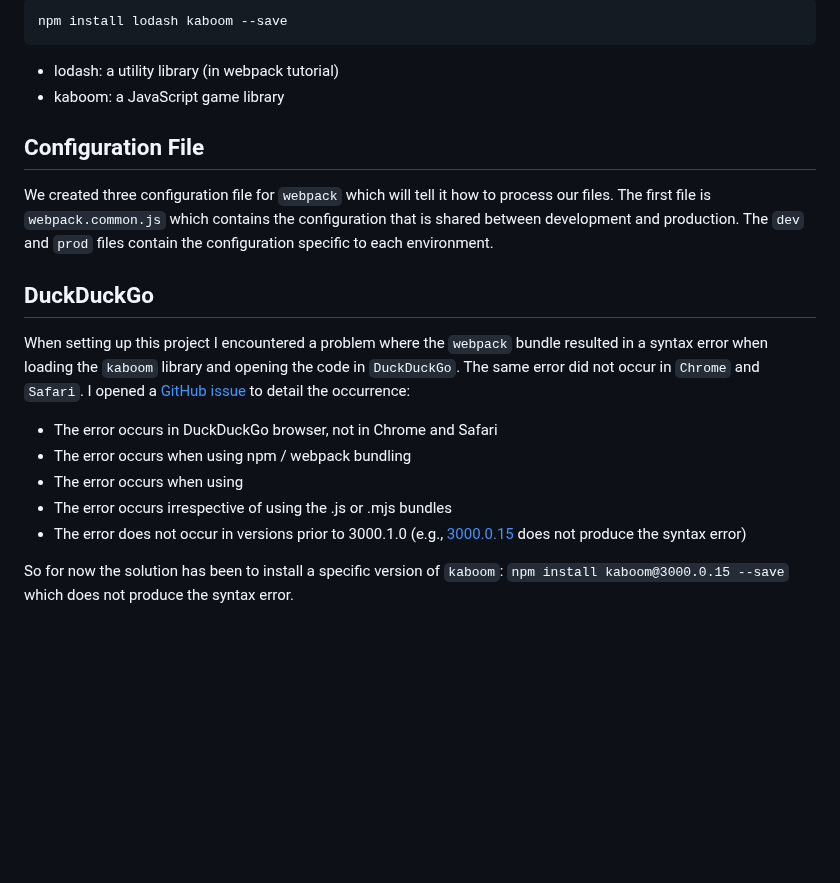
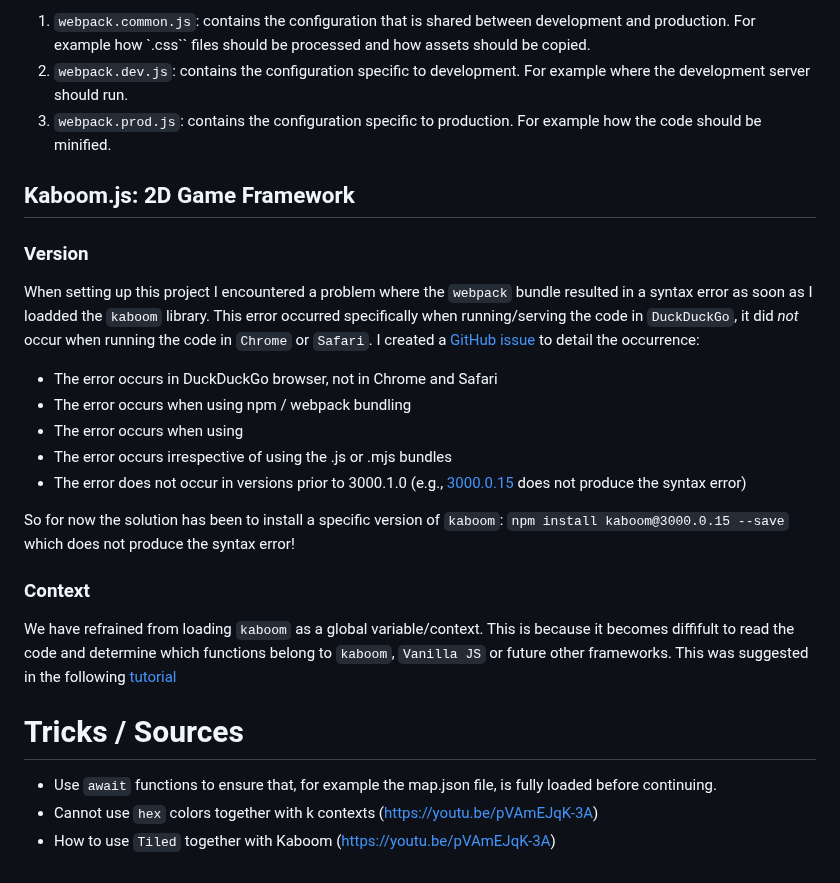
Before and after one commit to SHogenboom/ALBA, a Markdown page: NOTES/devLogs.md, the part around one of its changes. Rendered like a GitHub page; blank space fills up the shorter version.

````diff
--- a/NOTES/devLogs.md
+++ b/NOTES/devLogs.md
@@ -42,19 +73,13 @@ By using the `--save` flag, the dependency is added to the `package.json` file a
 
-```bash
-npm install lodash kaboom --save
-```
+1. `webpack.common.js`: contains the configuration that is shared between development and production. For example how `.css`` files should be processed and how assets should be copied.
+2. `webpack.dev.js`: contains the configuration specific to development. For example where the development server should run.
+3. `webpack.prod.js`: contains the configuration specific to production. For example how the code should be minified.
 
-- lodash: a utility library (in webpack tutorial)
-- kaboom: a JavaScript game library
+## Kaboom.js: 2D Game Framework
 
-## Configuration File
+### Version
 
-We created three configuration file for `webpack` which will tell it how to process our files.
-The first file is `webpack.common.js` which contains the configuration that is shared between development and production. The `dev` and `prod` files contain the configuration specific to each environment.
-
-## DuckDuckGo
-
-When setting up this project I encountered a problem where the `webpack` bundle resulted in a syntax error when loading the `kaboom` library and opening the code in `DuckDuckGo`. The same error did not occur in `Chrome` and `Safari`. I opened a [GitHub issue](https://github.com/replit/kaboom/issues/812) to detail the occurrence:
+When setting up this project I encountered a problem where the `webpack` bundle resulted in a syntax error as soon as I loadded the `kaboom` library. This error occurred specifically when running/serving the code in `DuckDuckGo`, it did _not_ occur when running the code in `Chrome` or `Safari`. I created a [GitHub issue](https://github.com/replit/kaboom/issues/812) to detail the occurrence:
 
 - The error occurs in DuckDuckGo browser, not in Chrome and Safari
 - The error occurs when using npm / webpack bundling
@@ -62,4 +87,14 @@ When setting up this project I encountered a problem where the `webpack` bundle
 - The error occurs irrespective of using the .js or .mjs bundles
 - The error does not occur in versions prior to 3000.1.0 (e.g., [3000.0.15](https://www.npmjs.com/package/kaboom/v/3000.0.15) does not produce the syntax error)
 
-So for now the solution has been to install a specific version of `kaboom`: `npm install kaboom@3000.0.15 --save` which does not produce the syntax error.
+So for now the solution has been to install a specific version of `kaboom`: `npm install kaboom@3000.0.15 --save` which does not produce the syntax error!
+
+### Context
+
+We have refrained from loading `kaboom` as a global variable/context. This is because it becomes diffifult to read the code and determine which functions belong to `kaboom`, `Vanilla JS` or future other frameworks. This was suggested in the following [tutorial](https://youtu.be/pVAmEJqK-3A)
+
+# Tricks / Sources
+
+- Use `await` functions to ensure that, for example the map.json file, is fully loaded before continuing.
+- Cannot use `hex` colors together with k contexts (https://youtu.be/pVAmEJqK-3A)
+- How to use `Tiled` together with Kaboom (https://youtu.be/pVAmEJqK-3A)
````
Also changed, not shown: other parts of NOTES/devLogs.md (+46 -15 lines).
